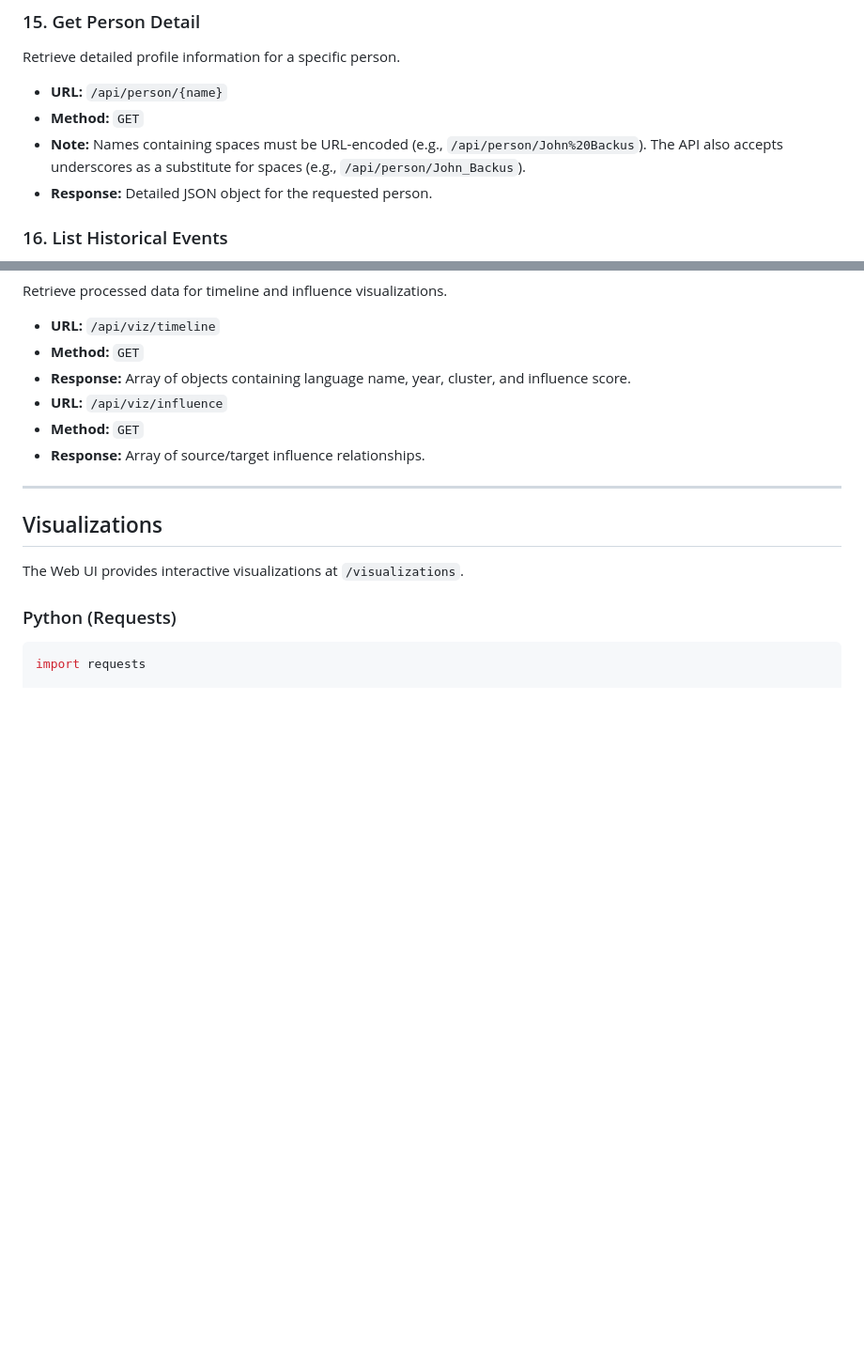
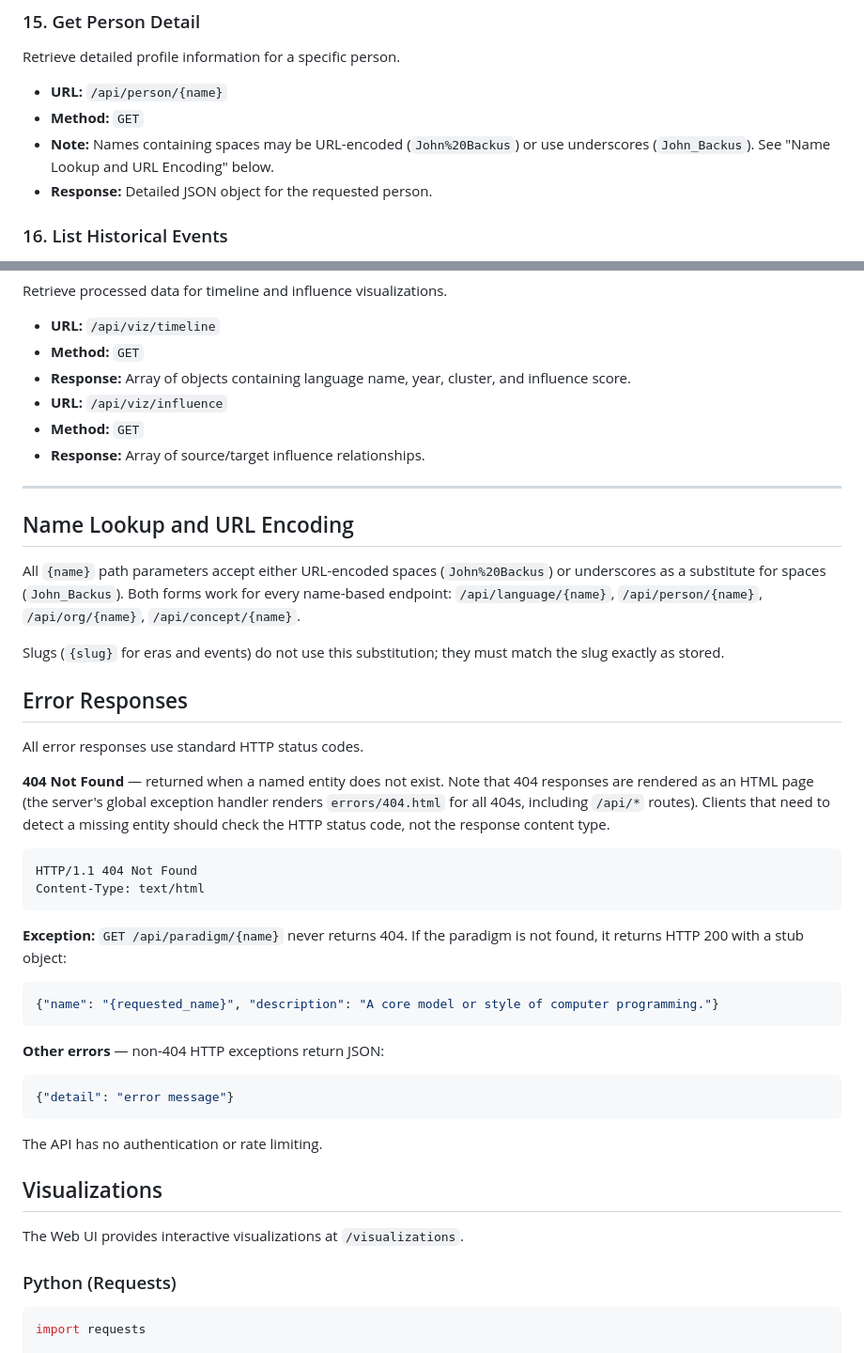
Before and after one commit to someflydev/language-atlas, a Markdown page: API_GUIDE.md, 2 parts joined by grey strips. Shown at 94% size. Rendered like a GitHub page; blank space fills up the shorter version.

Commit message:
[DOC-AUDIT] Add request-flow diagram, error contract, URL encoding docs
architecture.md: split the Data Flow section into build-time and
runtime diagrams. The runtime diagram shows the full request path:
FastAPI handler → DataLoader → SQLite → auto_link_content() →
Jinja2 → response, with notes for JSON-only and analytics routes.

API_GUIDE.md: added a Name Lookup section clarifying that underscore-
as-space applies to all name-based endpoints (language, person, org,
concept), not just person. Added an Error Responses section documenting
the actual server behavior: all 404s return HTML (including /api/*
routes), GET /api/paradigm/{name} returns HTTP 200 with a stub for
unknown names, and the API has no authentication or rate limiting.
Updated the person endpoint note to reference the new section.

````diff
--- a/API_GUIDE.md
+++ b/API_GUIDE.md
@@ -174,7 +174,7 @@ Retrieve detailed profile information for a specific person.
 
 - **URL:** `/api/person/{name}`
 - **Method:** `GET`
-- **Note:** Names containing spaces must be URL-encoded (e.g., `/api/person/John%20Backus`). The API also accepts underscores as a substitute for spaces (e.g., `/api/person/John_Backus`).
+- **Note:** Names containing spaces may be URL-encoded (`John%20Backus`) or use underscores (`John_Backus`). See "Name Lookup and URL Encoding" below.
 - **Response:** Detailed JSON object for the requested person.
 
 ### 16. List Historical Events
@@ -210,6 +210,45 @@ Retrieve processed data for timeline and influence visualizations.
 
 ---
 
+## Name Lookup and URL Encoding
+
+All `{name}` path parameters accept either URL-encoded spaces
+(`John%20Backus`) or underscores as a substitute for spaces
+(`John_Backus`). Both forms work for every name-based endpoint:
+`/api/language/{name}`, `/api/person/{name}`, `/api/org/{name}`,
+`/api/concept/{name}`.
+
+Slugs (`{slug}` for eras and events) do not use this substitution;
+they must match the slug exactly as stored.
+
+## Error Responses
+
+All error responses use standard HTTP status codes.
+
+**404 Not Found** — returned when a named entity does not exist. Note
+that 404 responses are rendered as an HTML page (the server's global
+exception handler renders `errors/404.html` for all 404s, including
+`/api/*` routes). Clients that need to detect a missing entity should
+check the HTTP status code, not the response content type.
+
+```
+HTTP/1.1 404 Not Found
+Content-Type: text/html
+```
+
+**Exception:** `GET /api/paradigm/{name}` never returns 404. If the
+paradigm is not found, it returns HTTP 200 with a stub object:
+```json
+{"name": "{requested_name}", "description": "A core model or style of computer programming."}
+```
+
+**Other errors** — non-404 HTTP exceptions return JSON:
+```json
+{"detail": "error message"}
+```
+
+The API has no authentication or rate limiting.
+
 ## Visualizations
 The Web UI provides interactive visualizations at `/visualizations`.
 
````
Also changed, not shown: .context/architecture.md (+24 -4 lines).
